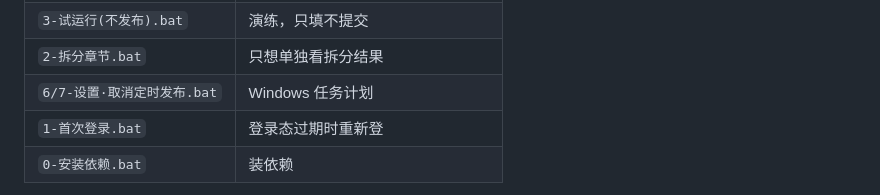
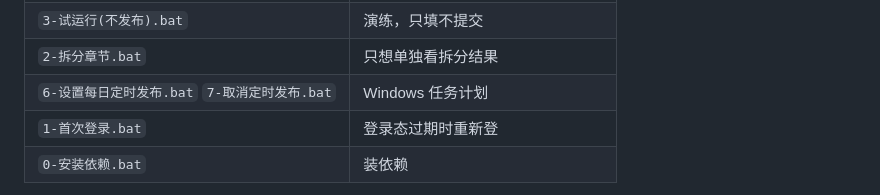
Before and after one commit to zzr11223/automatic, a Markdown page: README.md, the part around the change. GitHub-like rendering.

Commit message:
docs：定时发布入口拆成两个真实文件名（原文档写法会让引用检查误报）

```diff
--- a/README.md
+++ b/README.md
@@ -106,7 +106,7 @@
 | `8-发布前自检.bat` | 体检（会预告"点一下会发几章"） |
 | `3-试运行(不发布).bat` | 演练，只填不提交 |
 | `2-拆分章节.bat` | 只想单独看拆分结果 |
-| `6/7-设置·取消定时发布.bat` | Windows 任务计划 |
+| `6-设置每日定时发布.bat` `7-取消定时发布.bat` | Windows 任务计划 |
 | `1-首次登录.bat` | 登录态过期时重新登 |
 | `0-安装依赖.bat` | 装依赖 |
 
```
